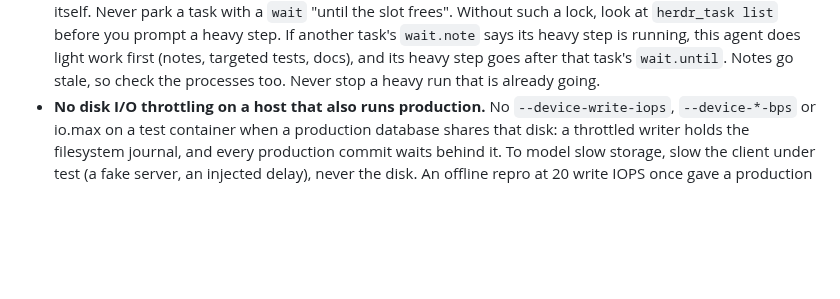
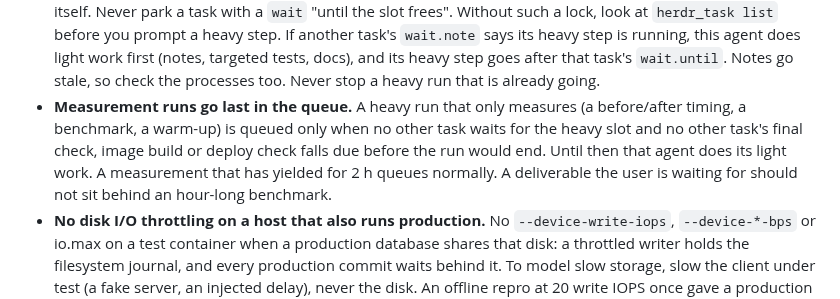
Before and after one commit to nhype/telegram-harness, a Markdown page: skills/harness-controller/SKILL.md, the part around the change. Drawn GitHub-style; blank space fills up the shorter version.

Commit message:
controller: measurement runs go last in the heavy-job queue
Co-Authored-By: Claude Opus 5.5 <noreply@anthropic.com>

```diff
--- a/skills/harness-controller/SKILL.md
+++ b/skills/harness-controller/SKILL.md
@@ -235,6 +235,11 @@ of main, a formatting-only edit, a "run it once more") can double a task's lengt
   task's `wait.note` says its heavy step is running, this agent does light work first (notes, targeted
   tests, docs), and its heavy step goes after that task's `wait.until`. Notes go stale, so check the
   processes too. Never stop a heavy run that is already going.
+- **Measurement runs go last in the queue.** A heavy run that only measures (a before/after timing, a
+  benchmark, a warm-up) is queued only when no other task waits for the heavy slot and no other task's
+  final check, image build or deploy check falls due before the run would end. Until then that agent
+  does its light work. A measurement that has yielded for 2 h queues normally. A deliverable the user is
+  waiting for should not sit behind an hour-long benchmark.
 - **No disk I/O throttling on a host that also runs production.** No `--device-write-iops`,
   `--device-*-bps` or io.max on a test container when a production database shares that disk: a
   throttled writer holds the filesystem journal, and every production commit waits behind it. To model
```
